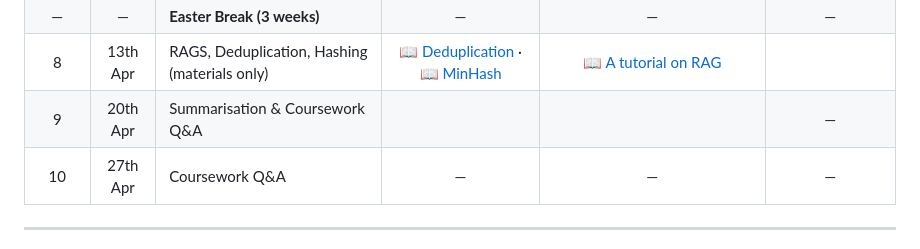
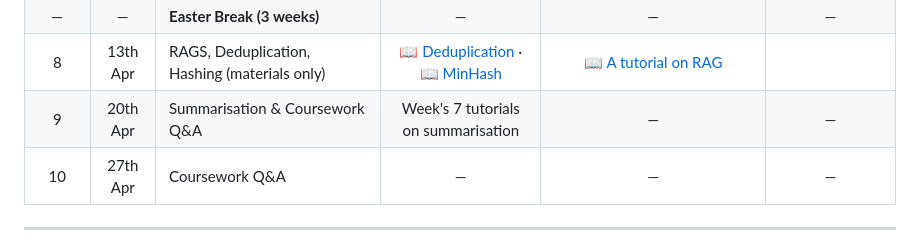
Before and after one commit to gcosma/COP509, a Markdown page: README.md, the part around the change. Rendered like a GitHub page.

```diff
--- a/README.md
+++ b/README.md
@@ -38,7 +38,7 @@ About the module [COP509-NLP](https://lucas.lboro.ac.uk/pub-apx/f?p=510:SPECIFIC
 | 7 | 16th Mar | Transformers & Guest Lecture (Petros A.) | [📖 Transformers](https://github.com/gcosma/COP509/blob/main/Slides/8.TransformerModels.pdf)| [Tutorial 7a](https://github.com/gcosma/COP509/blob/main/Tutorials/Tutorial7Summarization_with_user_pasted_data.ipynb) · [Tutorial 7b](https://github.com/gcosma/COP509/blob/main/Tutorials/Tutorial8Summarization.ipynb) (Note: we will cover summarisation in the lecture after Easter) | [Lab 6 & 7](#week-7-text-summarisation) | [Petro's lab on memory](https://github.com/gcosma/COP509/tree/main/COP509-memory-lab)
 | — | — | **Easter Break (3 weeks)** | — | — | — |
 | 8 | 13th Apr | RAGS, Deduplication, Hashing (materials only) | [📖 Deduplication](https://github.com/gcosma/COP509/tree/main/Slides/10.DeduplicatingTrainingData.pdf) · [📖 MinHash](https://github.com/gcosma/COP509/tree/main/Slides/Optional:MinHash.pdf) | [📖 A tutorial on RAG](https://github.com/gcosma/COP509/blob/main/Tutorials/TutorialRAG.ipynb) |
-| 9 | 20th Apr | Summarisation & Coursework Q&A |  | | — |
+| 9 | 20th Apr | Summarisation & Coursework Q&A |Week's 7 tutorials on summarisation   | — | — |
 | 10 | 27th Apr | Coursework Q&A | — | — | — |
 
 ---
```
